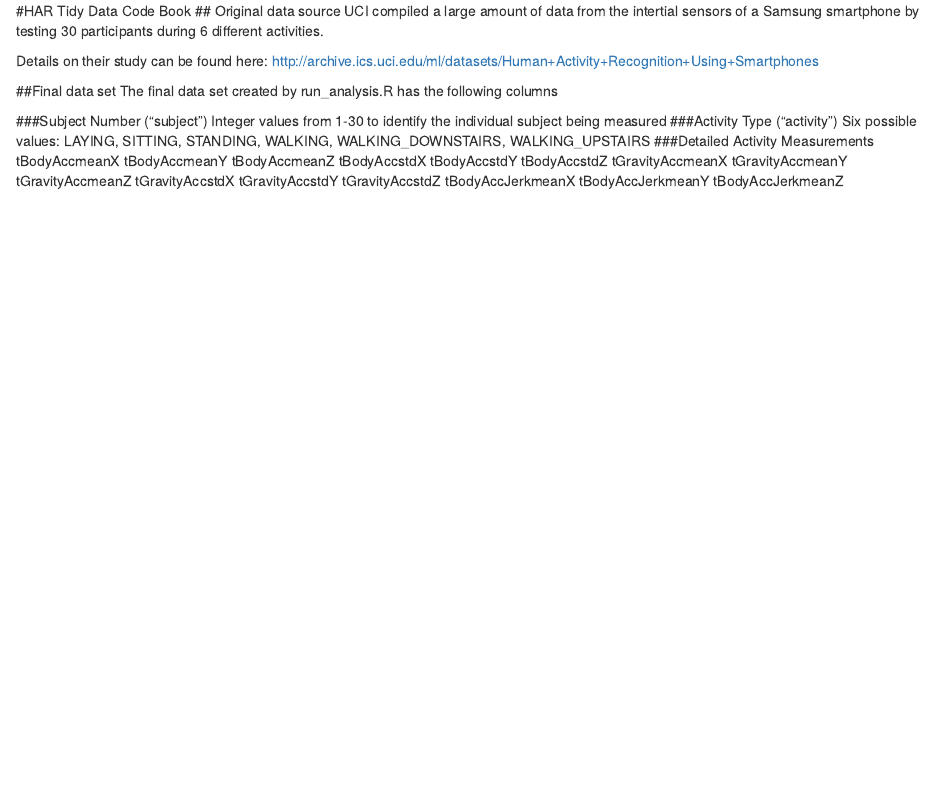
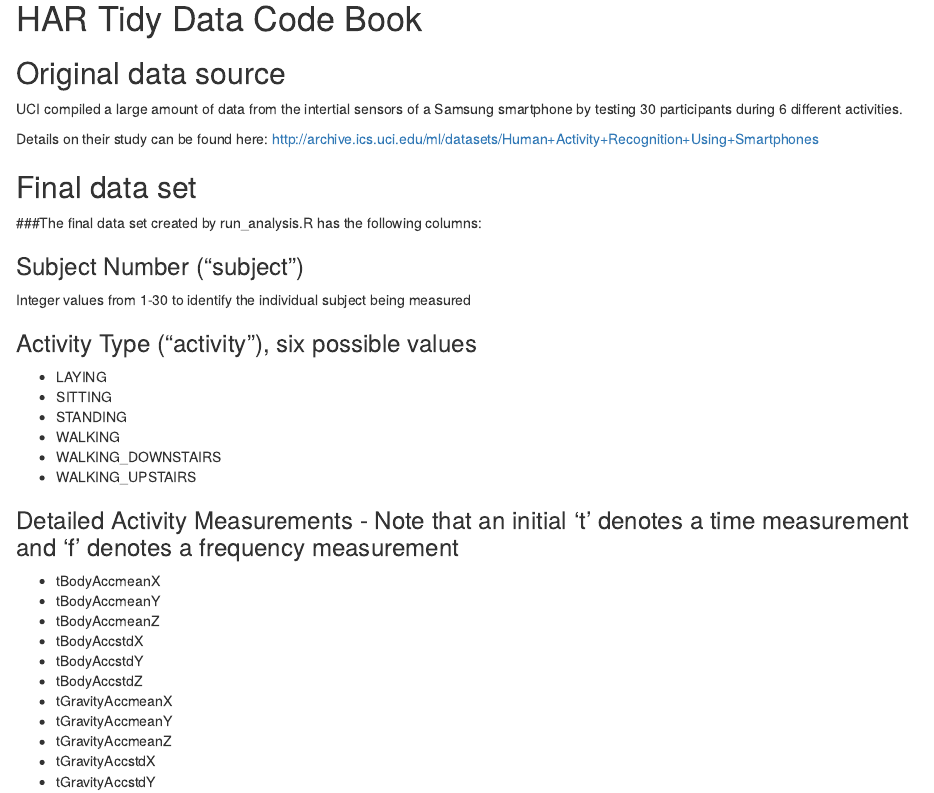
Before and after one commit to dwaynejarrell/UCI-HAR-Tidy-Data, an R Markdown document (Code Book.Rmd): the page in a window 1100 px wide, from its top. Rendered offline with R 4.5, knitr and Pandoc, with nearby package versions.

Commit message:
Updated Code Book

```diff
--- a/Code Book.Rmd
+++ b/Code Book.Rmd
@@ -1,85 +1,91 @@
-#HAR Tidy Data Code Book
+# HAR Tidy Data Code Book
 ## Original data source
 UCI compiled a large amount of data from the intertial sensors of a Samsung smartphone by testing 30 participants during 6 different activities.
 
 Details on their study can be found here:
 http://archive.ics.uci.edu/ml/datasets/Human+Activity+Recognition+Using+Smartphones
 
-##Final data set
-The final data set created by run_analysis.R has the following columns
+## Final data set
+###The final data set created by run_analysis.R has the following columns:
 
-###Subject Number ("subject")
+### Subject Number ("subject")
 Integer values from 1-30 to identify the individual subject being measured
-###Activity Type ("activity")
-Six possible values: LAYING, SITTING, STANDING, WALKING, WALKING_DOWNSTAIRS, WALKING_UPSTAIRS
-###Detailed Activity Measurements
-tBodyAccmeanX
-tBodyAccmeanY
-tBodyAccmeanZ
-tBodyAccstdX
-tBodyAccstdY
-tBodyAccstdZ
-tGravityAccmeanX
-tGravityAccmeanY
-tGravityAccmeanZ
-tGravityAccstdX
-tGravityAccstdY
-tGravityAccstdZ
-tBodyAccJerkmeanX
-tBodyAccJerkmeanY
-tBodyAccJerkmeanZ
-tBodyAccJerkstdX
-tBodyAccJerkstdY
-tBodyAccJerkstdZ
-tBodyGyromeanX
-tBodyGyromeanY
-tBodyGyromeanZ
-tBodyGyrostdX
-tBodyGyrostdY
-tBodyGyrostdZ
-tBodyGyroJerkmeanX
-tBodyGyroJerkmeanY
-tBodyGyroJerkmeanZ
-tBodyGyroJerkstdX
-tBodyGyroJerkstdY
-tBodyGyroJerkstdZ
-tBodyAccMagmean
-tBodyAccMagstd
-tGravityAccMagmean
-tGravityAccMagstd
-tBodyAccJerkMagmean
-tBodyAccJerkMagstd
-tBodyGyroMagmean
-tBodyGyroMagstd
-tBodyGyroJerkMagmean
-tBodyGyroJerkMagstd
-fBodyAccmeanX
-fBodyAccmeanY
-fBodyAccmeanZ
-fBodyAccstdX
-fBodyAccstdY
-fBodyAccstdZ
-fBodyAccJerkmeanX
-fBodyAccJerkmeanY
-fBodyAccJerkmeanZ
-fBodyAccJerkstdX
-fBodyAccJerkstdY
-fBodyAccJerkstdZ
-fBodyGyromeanX
-fBodyGyromeanY
-fBodyGyromeanZ
-fBodyGyrostdX
-fBodyGyrostdY
-fBodyGyrostdZ
-fBodyAccMagmean
-fBodyAccMagstd
-fBodyBodyAccJerkMagmean
-fBodyBodyAccJerkMagstd
-fBodyBodyGyroMagmean
-fBodyBodyGyroMagstd
-fBodyBodyGyroJerkMagmean
-fBodyBodyGyroJerkMagstd
 
+### Activity Type ("activity"), six possible values
+* LAYING
+* SITTING
+* STANDING
+* WALKING
+* WALKING_DOWNSTAIRS
+* WALKING_UPSTAIRS
+
+### Detailed Activity Measurements - Note that an initial 't' denotes a time measurement and 'f' denotes a frequency measurement
+* tBodyAccmeanX
+* tBodyAccmeanY
+* tBodyAccmeanZ
+* tBodyAccstdX
+* tBodyAccstdY
+* tBodyAccstdZ
+* tGravityAccmeanX
+* tGravityAccmeanY
+* tGravityAccmeanZ
+* tGravityAccstdX
+* tGravityAccstdY
+* tGravityAccstdZ
+* tBodyAccJerkmeanX
+* tBodyAccJerkmeanY
+* tBodyAccJerkmeanZ
+* tBodyAccJerkstdX
+* tBodyAccJerkstdY
+* tBodyAccJerkstdZ
+* tBodyGyromeanX
+* tBodyGyromeanY
+* tBodyGyromeanZ
+* tBodyGyrostdX
+* tBodyGyrostdY
+* tBodyGyrostdZ
+* tBodyGyroJerkmeanX
+* tBodyGyroJerkmeanY
+* tBodyGyroJerkmeanZ
+* tBodyGyroJerkstdX
+* tBodyGyroJerkstdY
+* tBodyGyroJerkstdZ
+* tBodyAccMagmean
+* tBodyAccMagstd
+* tGravityAccMagmean
+* tGravityAccMagstd
+* tBodyAccJerkMagmean
+* tBodyAccJerkMagstd
+* tBodyGyroMagmean
+* tBodyGyroMagstd
+* tBodyGyroJerkMagmean
+* tBodyGyroJerkMagstd
+* fBodyAccmeanX
+* fBodyAccmeanY
+* fBodyAccmeanZ
+* fBodyAccstdX
+* fBodyAccstdY
+* fBodyAccstdZ
+* fBodyAccJerkmeanX
+* fBodyAccJerkmeanY
+* fBodyAccJerkmeanZ
+* fBodyAccJerkstdX
+* fBodyAccJerkstdY
+* fBodyAccJerkstdZ
+* fBodyGyromeanX
+* fBodyGyromeanY
+* fBodyGyromeanZ
+* fBodyGyrostdX
+* fBodyGyrostdY
+* fBodyGyrostdZ
+* fBodyAccMagmean
+* fBodyAccMagstd
+* fBodyBodyAccJerkMagmean
+* fBodyBodyAccJerkMagstd
+* fBodyBodyGyroMagmean
+* fBodyBodyGyroMagstd
+* fBodyBodyGyroJerkMagmean
+* fBodyBodyGyroJerkMagstd
 
 License:
 ========
```
Also changed, not shown: Code_Book.html (added).
